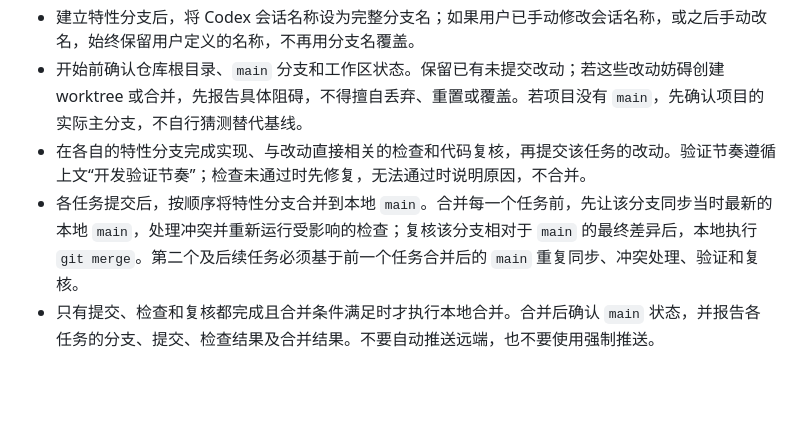
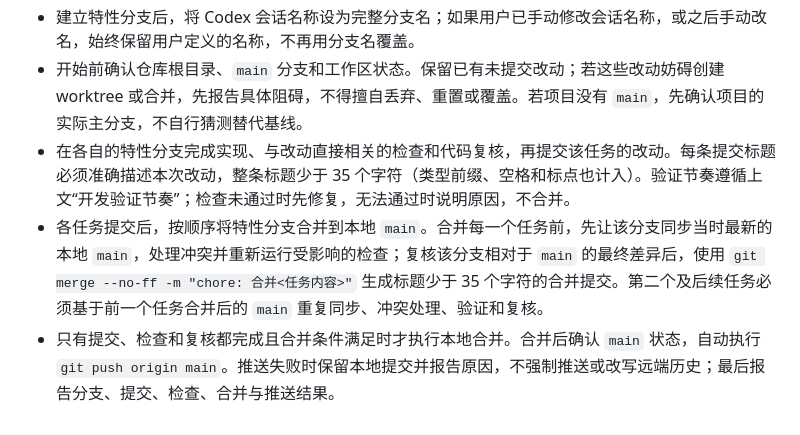
Before and after one commit to bobo553/wavequant-monorepo, a Markdown page: docs/agent/codex-global-AGENTS.md, the part around the change. Drawn GitHub-style; blank space fills up the shorter version.

Commit message:
docs: 更新提交与自动推送规则

```diff
--- a/docs/agent/codex-global-AGENTS.md
+++ b/docs/agent/codex-global-AGENTS.md
@@ -31,6 +31,6 @@ Never automatically redeem or consume a Codex usage reset credit (重置卡). As
 - 适用于有 `main` 分支的 Git 项目中的代码开发任务。新建开发会话时，从最新的本地 `main` 为该任务建立独立的 Git worktree，特性分支命名为 `feat-中文名`（`feat-` 后使用简明中文任务名）；多个任务并行时，每个会话各用一个 worktree 和一个分支，不能共用工作目录或开发分支。不要在正在使用的主工作目录中为并行任务反复切换分支。
 - 建立特性分支后，将 Codex 会话名称设为完整分支名；如果用户已手动修改会话名称，或之后手动改名，始终保留用户定义的名称，不再用分支名覆盖。
 - 开始前确认仓库根目录、`main` 分支和工作区状态。保留已有未提交改动；若这些改动妨碍创建 worktree 或合并，先报告具体阻碍，不得擅自丢弃、重置或覆盖。若项目没有 `main`，先确认项目的实际主分支，不自行猜测替代基线。
-- 在各自的特性分支完成实现、与改动直接相关的检查和代码复核，再提交该任务的改动。验证节奏遵循上文“开发验证节奏”；检查未通过时先修复，无法通过时说明原因，不合并。
-- 各任务提交后，按顺序将特性分支合并到本地 `main`。合并每一个任务前，先让该分支同步当时最新的本地 `main`，处理冲突并重新运行受影响的检查；复核该分支相对于 `main` 的最终差异后，本地执行 `git merge`。第二个及后续任务必须基于前一个任务合并后的 `main` 重复同步、冲突处理、验证和复核。
-- 只有提交、检查和复核都完成且合并条件满足时才执行本地合并。合并后确认 `main` 状态，并报告各任务的分支、提交、检查结果及合并结果。不要自动推送远端，也不要使用强制推送。
+- 在各自的特性分支完成实现、与改动直接相关的检查和代码复核，再提交该任务的改动。每条提交标题必须准确描述本次改动，整条标题少于 35 个字符（类型前缀、空格和标点也计入）。验证节奏遵循上文“开发验证节奏”；检查未通过时先修复，无法通过时说明原因，不合并。
+- 各任务提交后，按顺序将特性分支合并到本地 `main`。合并每一个任务前，先让该分支同步当时最新的本地 `main`，处理冲突并重新运行受影响的检查；复核该分支相对于 `main` 的最终差异后，使用 `git merge --no-ff -m "chore: 合并<任务内容>"` 生成标题少于 35 个字符的合并提交。第二个及后续任务必须基于前一个任务合并后的 `main` 重复同步、冲突处理、验证和复核。
+- 只有提交、检查和复核都完成且合并条件满足时才执行本地合并。合并后确认 `main` 状态，自动执行 `git push origin main`。推送失败时保留本地提交并报告原因，不强制推送或改写远端历史；最后报告分支、提交、检查、合并与推送结果。
```
Also changed, not shown: AGENTS.md (+2 -2 lines), 1 other file.
